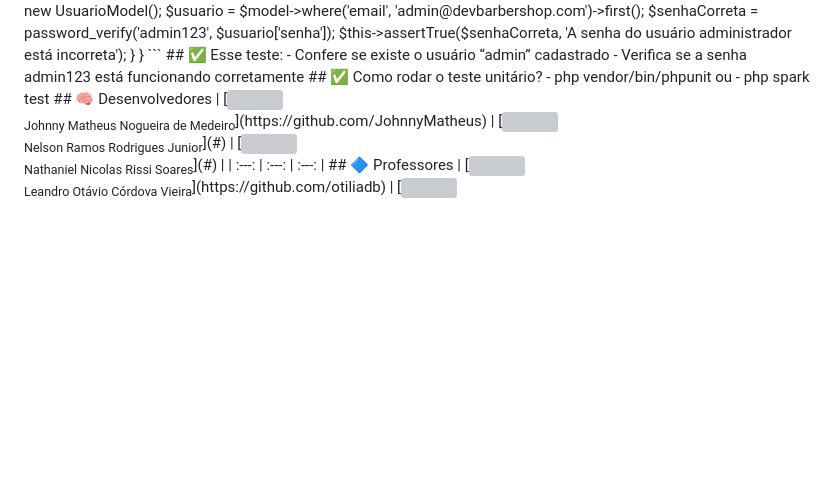
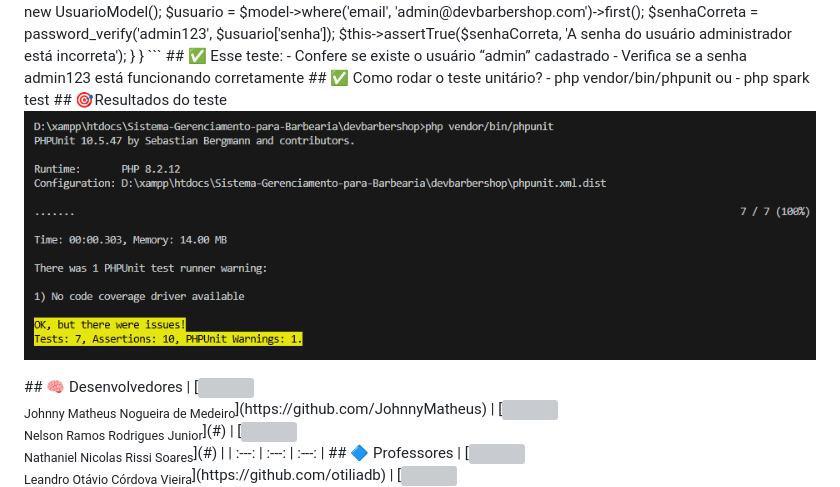
Before and after one commit to JohnnyMatheus/Sistema-Gerenciamento-para-Barbearia, a Markdown page: README.md, the part around the change. Drawn GitHub-style; blank space fills up the shorter version; grey boxes are pictures that could not be loaded.

```diff
--- a/README.md
+++ b/README.md
@@ -787,6 +787,12 @@ class LoginTest extends CIUnitTestCase
   ou
 - php spark test
 
+## 🎯Resultados do teste
+
+<p align="center">
+ <img src="https://github.com/JohnnyMatheus/Sistema-Gerenciamento-para-Barbearia/blob/main/Imagens/resultados%20do%20teste.png"/>
+</p>
+
 
 ## 🧠 Desenvolvedores
 
```
